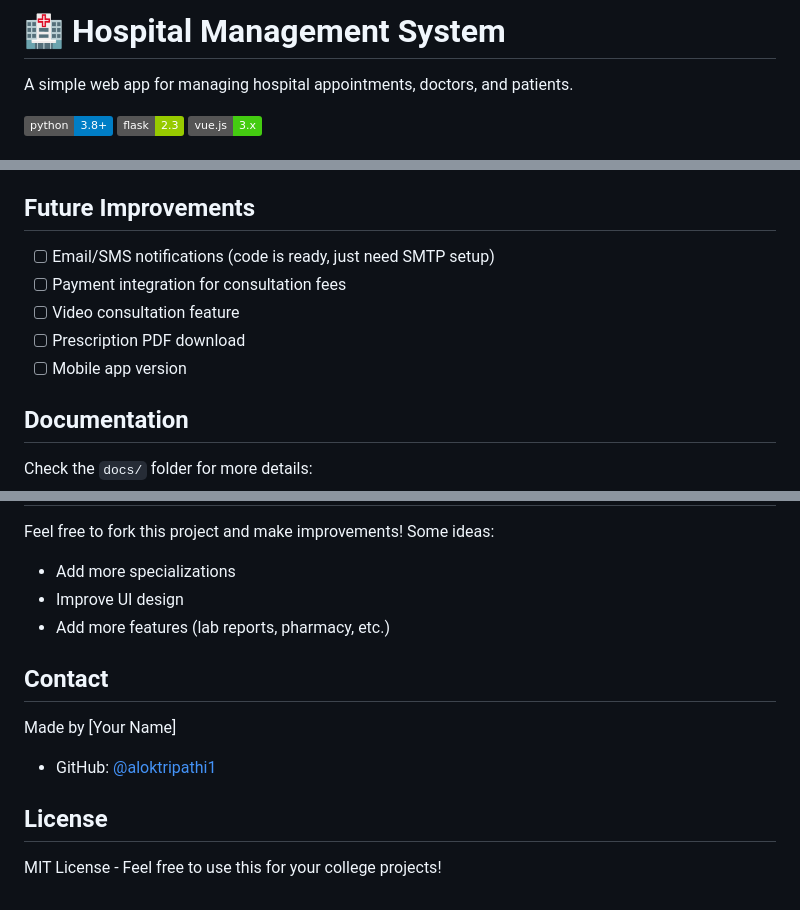
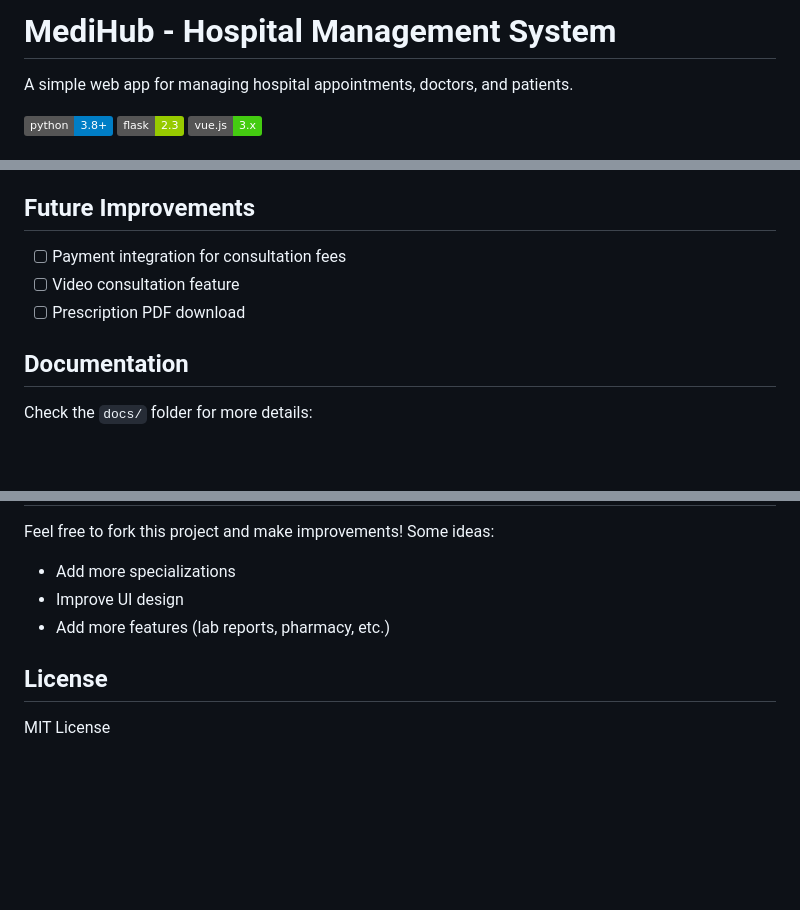
Before and after one commit to aloktripathi1/Medihub, a Markdown page: README.md, 3 parts joined by grey strips. Rendered like a GitHub page; badges without logos; blank space fills up the shorter version.

Commit message:
removed college projects line from license section

```diff
--- a/README.md
+++ b/README.md
@@ -1,4 +1,4 @@
-# 🏥 Hospital Management System
+# MediHub - Hospital Management System
 
 A simple web app for managing hospital appointments, doctors, and patients.
 
@@ -173,11 +173,9 @@ Book appointments and view history
 
 ## Future Improvements
 
-- [ ] Email/SMS notifications (code is ready, just need SMTP setup)
 - [ ] Payment integration for consultation fees
 - [ ] Video consultation feature
 - [ ] Prescription PDF download
-- [ ] Mobile app version
 
 ## Documentation
 
@@ -193,11 +191,6 @@ Feel free to fork this project and make improvements! Some ideas:
 - Improve UI design
 - Add more features (lab reports, pharmacy, etc.)
 
-## Contact
-
-Made by [Your Name]
-- GitHub: [@aloktripathi1](https://github.com/aloktripathi1)
-
 ## License
 
-MIT License - Feel free to use this for your college projects!
+MIT License
```
